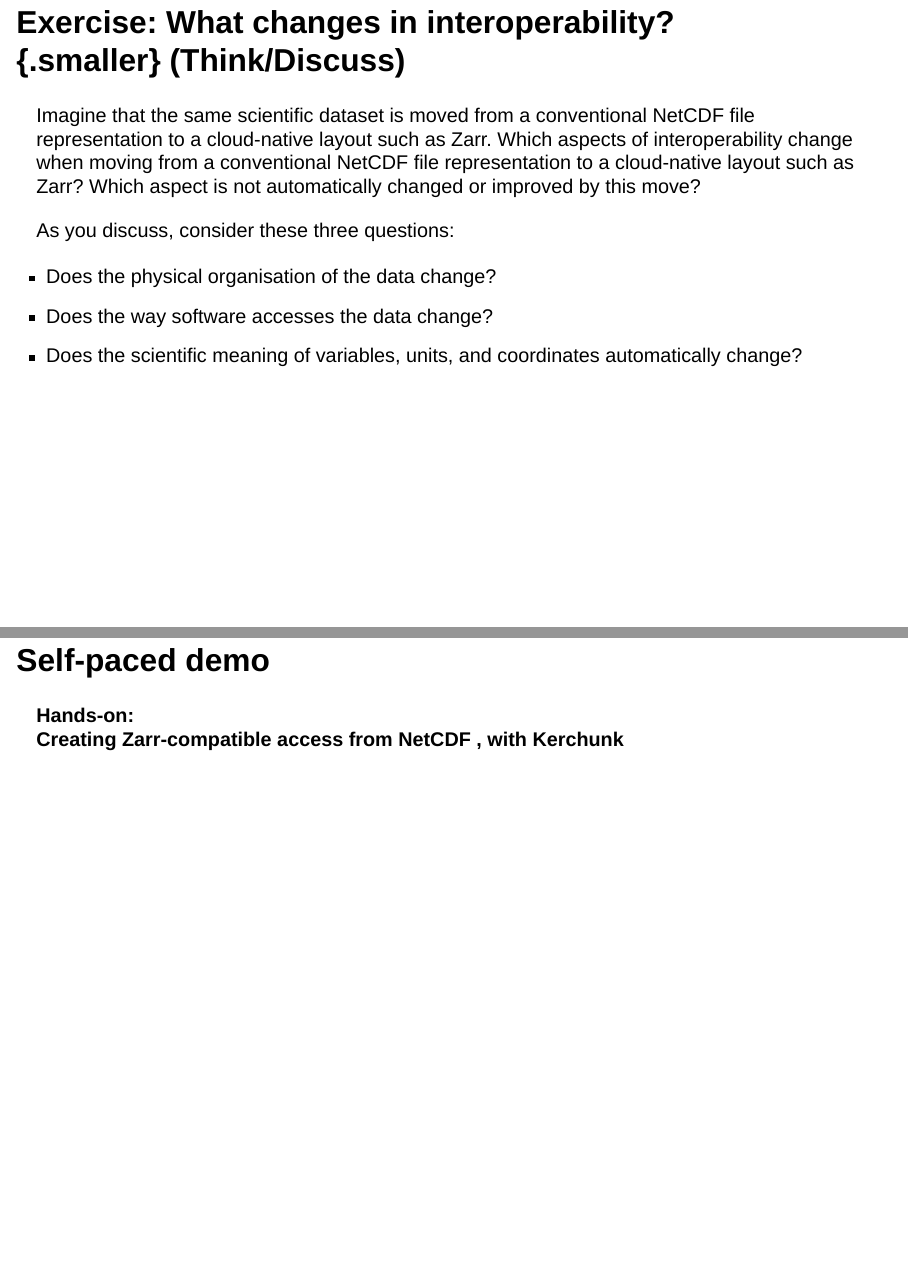
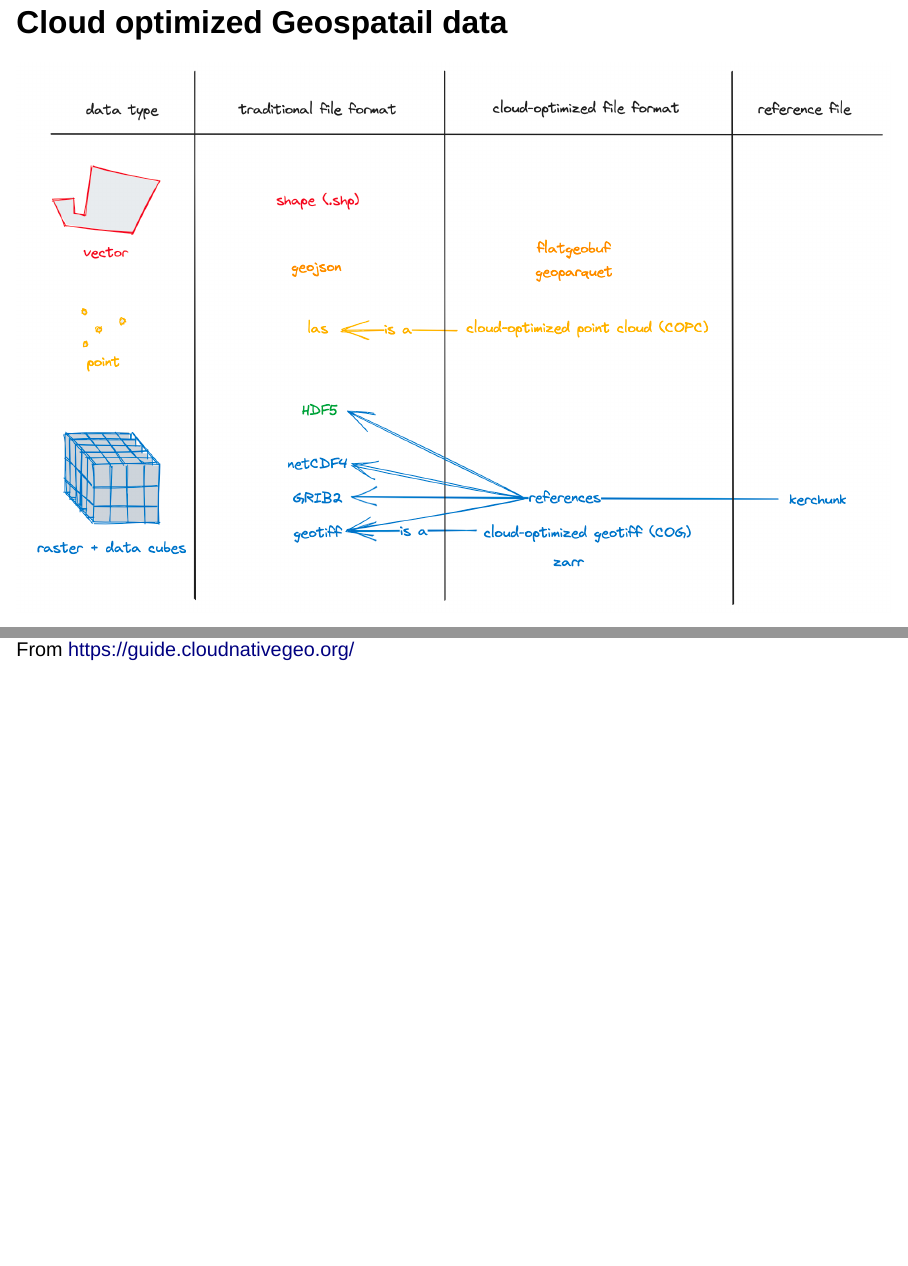
Before and after one commit to 4TUResearchData-Carpentries/Pilot_Interoperability_climate_sciences, a Quarto document (Lesson_development/Presentations/06-cloud-native-layouts.qmd): pages 17 and 18 of 19 before the commit and pages 17 and 18 of 20 after it, joined at a grey line. Rendered offline with R 4.5, knitr and Pandoc in place of Quarto, with nearby package versions; drawn as Slidy slides in place of the format the file asks for.

Commit message:
adding COG picture

```diff
--- a/Lesson_development/Presentations/06-cloud-native-layouts.qmd
+++ b/Lesson_development/Presentations/06-cloud-native-layouts.qmd
@@ -170,15 +170,9 @@ A  Zarr storage layout can expose those chunks as **independently addressable pa
 :::
 
 
-## Exercise: What changes in interoperability? {.smaller} (Think/Discuss)
+## Cloud optimized Geospatail data
 
-Imagine that the same scientific dataset is moved from a conventional NetCDF file representation to a cloud-native layout such as Zarr. Which aspects of interoperability change when moving from a conventional NetCDF file representation to a cloud-native layout such as Zarr? Which aspect is not automatically changed or improved by this move?
-
-As you discuss, consider these three questions:
-
-- Does the physical organisation of the data change?
-- Does the way software accesses the data change?
-- Does the scientific meaning of variables, units, and coordinates automatically change?
+![From https://guide.cloudnativegeo.org/](images/cloud/cloud-optimized-geospatial-formats.png)
 
 
 
```
Also changed, not shown: Lesson_development/Presentations/images/cloud/cloud-optimized-geospatial-formats.png (added).
